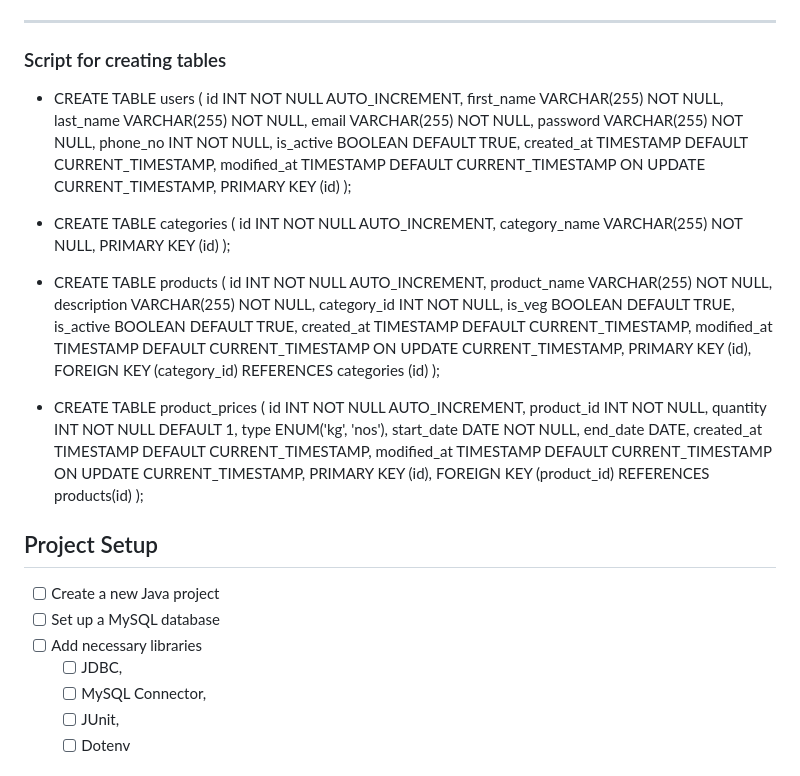
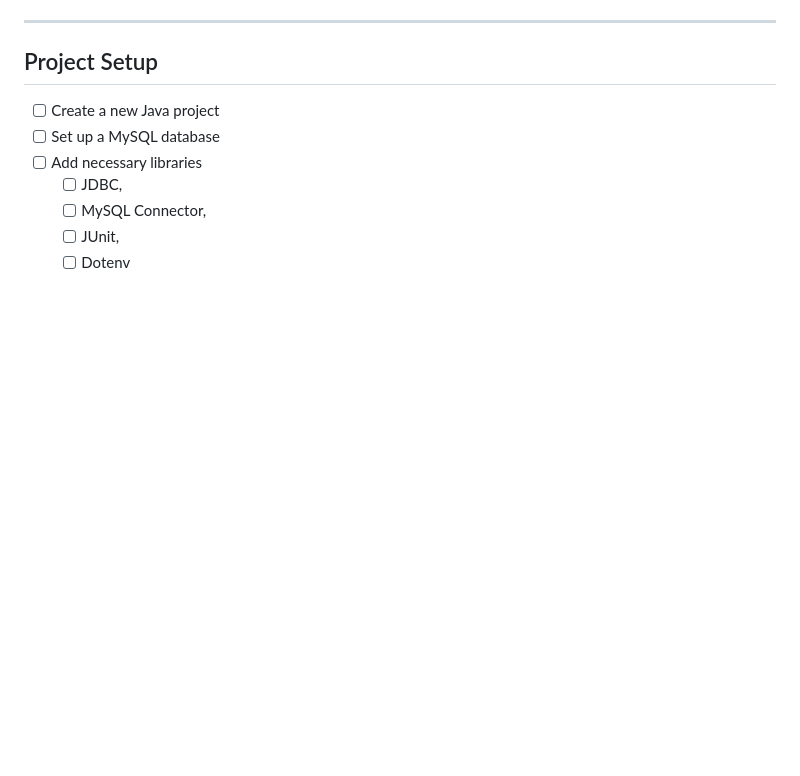
Before and after one commit to fssa-batch3/sec_b_praveenkumar.sekar__corejava_project_2, a Markdown page: README.md, the part around the change printed below. Rendered like a GitHub page; blank space fills up the shorter version.

```diff
--- a/README.md
+++ b/README.md
@@ -7,50 +7,5 @@
 
 ----
-### Script for creating tables
-* CREATE TABLE users (
-  id INT NOT NULL AUTO_INCREMENT,
-  first_name VARCHAR(255) NOT NULL,
-  last_name VARCHAR(255) NOT NULL,
-  email VARCHAR(255) NOT NULL,
-  password VARCHAR(255) NOT NULL,
-  phone_no INT NOT NULL,
-  is_active BOOLEAN DEFAULT TRUE,
-  created_at TIMESTAMP DEFAULT CURRENT_TIMESTAMP,
-  modified_at TIMESTAMP DEFAULT CURRENT_TIMESTAMP ON UPDATE CURRENT_TIMESTAMP,
-  PRIMARY KEY (id)
-);
-
-* CREATE TABLE categories (
-	 id INT NOT NULL AUTO_INCREMENT,
-     category_name VARCHAR(255) NOT NULL,
-     PRIMARY KEY (id)
-);
-
-* CREATE TABLE products (
-	id INT NOT NULL AUTO_INCREMENT,
-    product_name VARCHAR(255) NOT NULL,
-    description VARCHAR(255) NOT NULL,
-    category_id INT NOT NULL,
-    is_veg BOOLEAN DEFAULT TRUE,
-    is_active BOOLEAN DEFAULT TRUE,
-    created_at TIMESTAMP DEFAULT CURRENT_TIMESTAMP,
-	modified_at TIMESTAMP DEFAULT CURRENT_TIMESTAMP ON UPDATE CURRENT_TIMESTAMP,
-    PRIMARY KEY (id),
-    FOREIGN KEY (category_id) REFERENCES categories (id)
-);
-
-* CREATE TABLE product_prices (
-	id INT NOT NULL AUTO_INCREMENT,
-    product_id INT NOT NULL,
-    quantity INT NOT NULL DEFAULT 1,
-    type ENUM('kg', 'nos'),
-    start_date DATE NOT NULL,
-    end_date DATE,
-    created_at TIMESTAMP DEFAULT CURRENT_TIMESTAMP,
-	modified_at TIMESTAMP DEFAULT CURRENT_TIMESTAMP ON UPDATE CURRENT_TIMESTAMP,
-    PRIMARY KEY (id),
-    FOREIGN KEY (product_id) REFERENCES products(id)
-);
 
 ## Project Setup
 
```
Also changed, not shown: other parts of README.md (+2 -2 lines).
